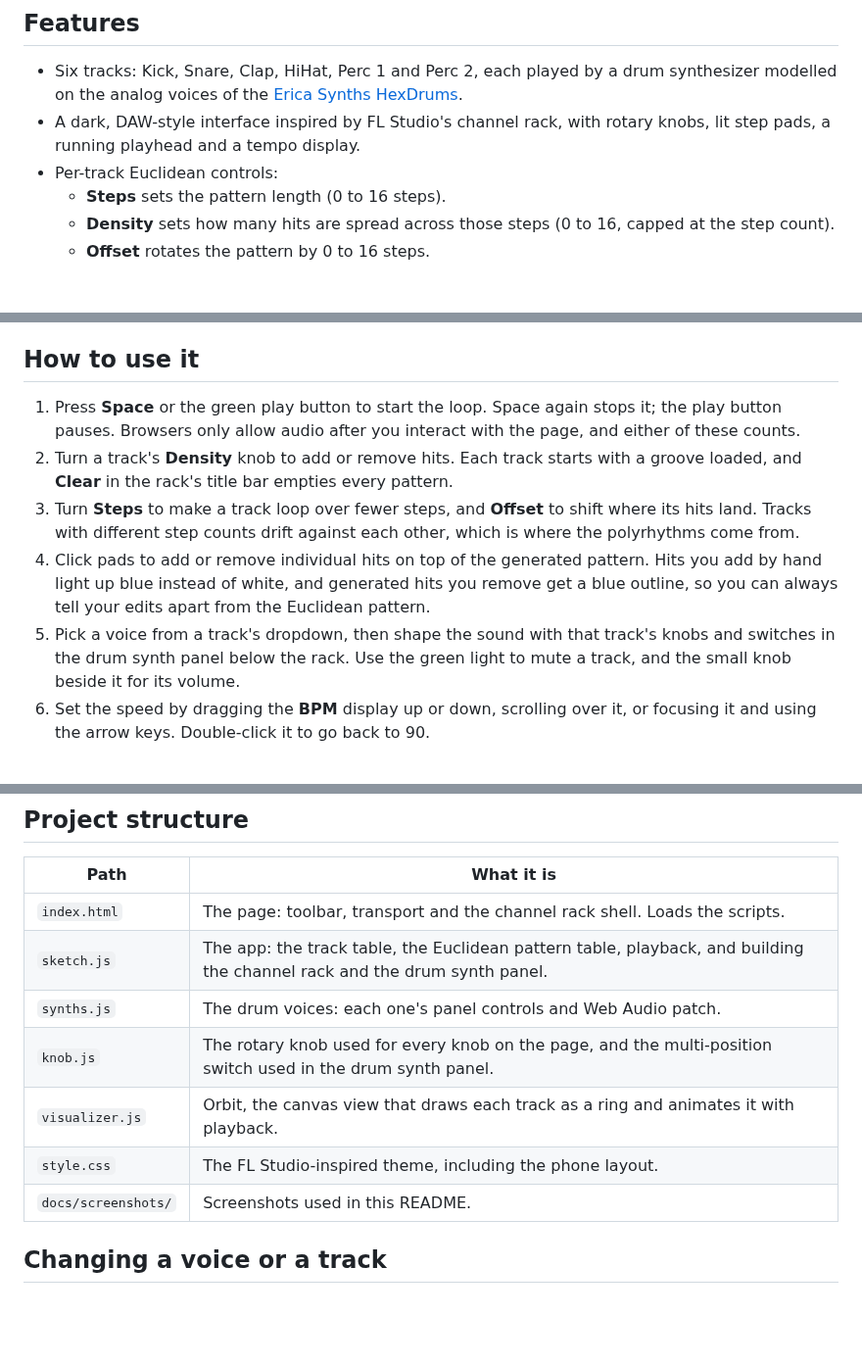
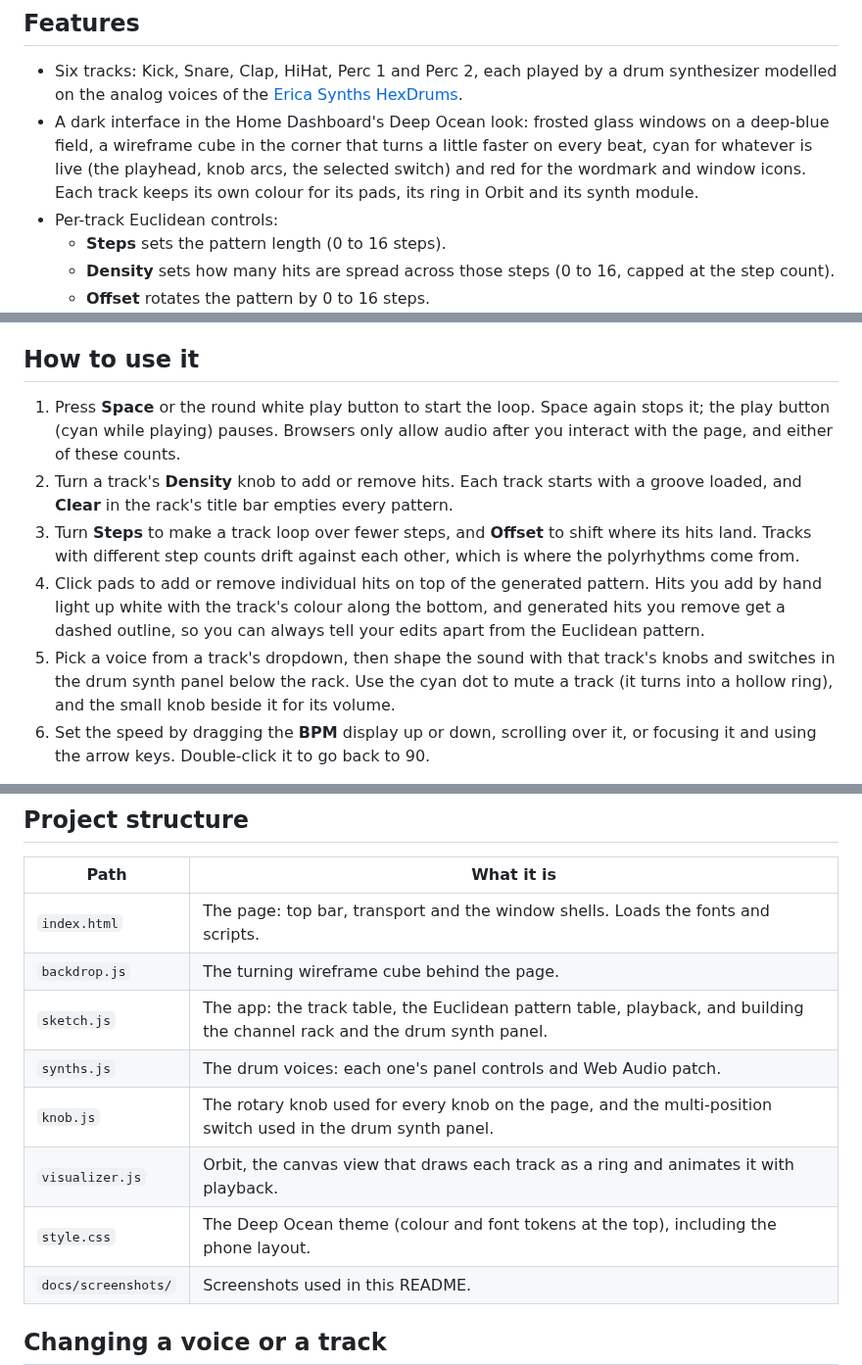
Before and after one commit to thomas-nelson23/euclidrummer, a Markdown page: README.md, 3 parts joined by grey strips. Shown at 98% size. Rendered like a GitHub page; blank space fills up the shorter version.

```diff
--- a/README.md
+++ b/README.md
@@ -7,7 +7,7 @@ EucliDrummer is a browser drum machine built on the Web Audio API, with no libra
 ## Features
 
 - Six tracks: Kick, Snare, Clap, HiHat, Perc 1 and Perc 2, each played by a drum synthesizer modelled on the analog voices of the [Erica Synths HexDrums](https://www.ericasynths.lv/media/HexDrums_manual.pdf).
-- A dark, DAW-style interface inspired by FL Studio's channel rack, with rotary knobs, lit step pads, a running playhead and a tempo display.
+- A dark interface in the Home Dashboard's Deep Ocean look: frosted glass windows on a deep-blue field, a wireframe cube in the corner that turns a little faster on every beat, cyan for whatever is live (the playhead, knob arcs, the selected switch) and red for the wordmark and window icons. Each track keeps its own colour for its pads, its ring in Orbit and its synth module.
 - Per-track Euclidean controls:
   - **Steps** sets the pattern length (0 to 16 steps).
   - **Density** sets how many hits are spread across those steps (0 to 16, capped at the step count).
@@ -37,11 +37,11 @@ Then open <http://localhost:8000> in your browser. In VS Code, the Live Server e
 
 ## How to use it
 
-1. Press **Space** or the green play button to start the loop. Space again stops it; the play button pauses. Browsers only allow audio after you interact with the page, and either of these counts.
+1. Press **Space** or the round white play button to start the loop. Space again stops it; the play button (cyan while playing) pauses. Browsers only allow audio after you interact with the page, and either of these counts.
 2. Turn a track's **Density** knob to add or remove hits. Each track starts with a groove loaded, and **Clear** in the rack's title bar empties every pattern.
 3. Turn **Steps** to make a track loop over fewer steps, and **Offset** to shift where its hits land. Tracks with different step counts drift against each other, which is where the polyrhythms come from.
-4. Click pads to add or remove individual hits on top of the generated pattern. Hits you add by hand light up blue instead of white, and generated hits you remove get a blue outline, so you can always tell your edits apart from the Euclidean pattern.
-5. Pick a voice from a track's dropdown, then shape the sound with that track's knobs and switches in the drum synth panel below the rack. Use the green light to mute a track, and the small knob beside it for its volume.
+4. Click pads to add or remove individual hits on top of the generated pattern. Hits you add by hand light up white with the track's colour along the bottom, and generated hits you remove get a dashed outline, so you can always tell your edits apart from the Euclidean pattern.
+5. Pick a voice from a track's dropdown, then shape the sound with that track's knobs and switches in the drum synth panel below the rack. Use the cyan dot to mute a track (it turns into a hollow ring), and the small knob beside it for its volume.
 6. Set the speed by dragging the **BPM** display up or down, scrolling over it, or focusing it and using the arrow keys. Double-click it to go back to 90.
 
 Knobs work the same way: drag up or down (hold Shift for finer steps), scroll, or use the arrow keys, and double-click to return to the starting value. Switches are clicked, or moved with the arrow keys.
@@ -74,12 +74,13 @@ EucliDrummer stores these patterns as a precomputed lookup table (`EUCLID` in `s
 
 | Path | What it is |
 | --- | --- |
-| `index.html` | The page: toolbar, transport and the channel rack shell. Loads the scripts. |
+| `index.html` | The page: top bar, transport and the window shells. Loads the fonts and scripts. |
+| `backdrop.js` | The turning wireframe cube behind the page. |
 | `sketch.js` | The app: the track table, the Euclidean pattern table, playback, and building the channel rack and the drum synth panel. |
 | `synths.js` | The drum voices: each one's panel controls and Web Audio patch. |
 | `knob.js` | The rotary knob used for every knob on the page, and the multi-position switch used in the drum synth panel. |
 | `visualizer.js` | Orbit, the canvas view that draws each track as a ring and animates it with playback. |
-| `style.css` | The FL Studio-inspired theme, including the phone layout. |
+| `style.css` | The Deep Ocean theme (colour and font tokens at the top), including the phone layout. |
 | `docs/screenshots/` | Screenshots used in this README. |
 
 ## Changing a voice or a track
```
Also changed, not shown: docs/screenshots/mobile.png, 7 other files.
